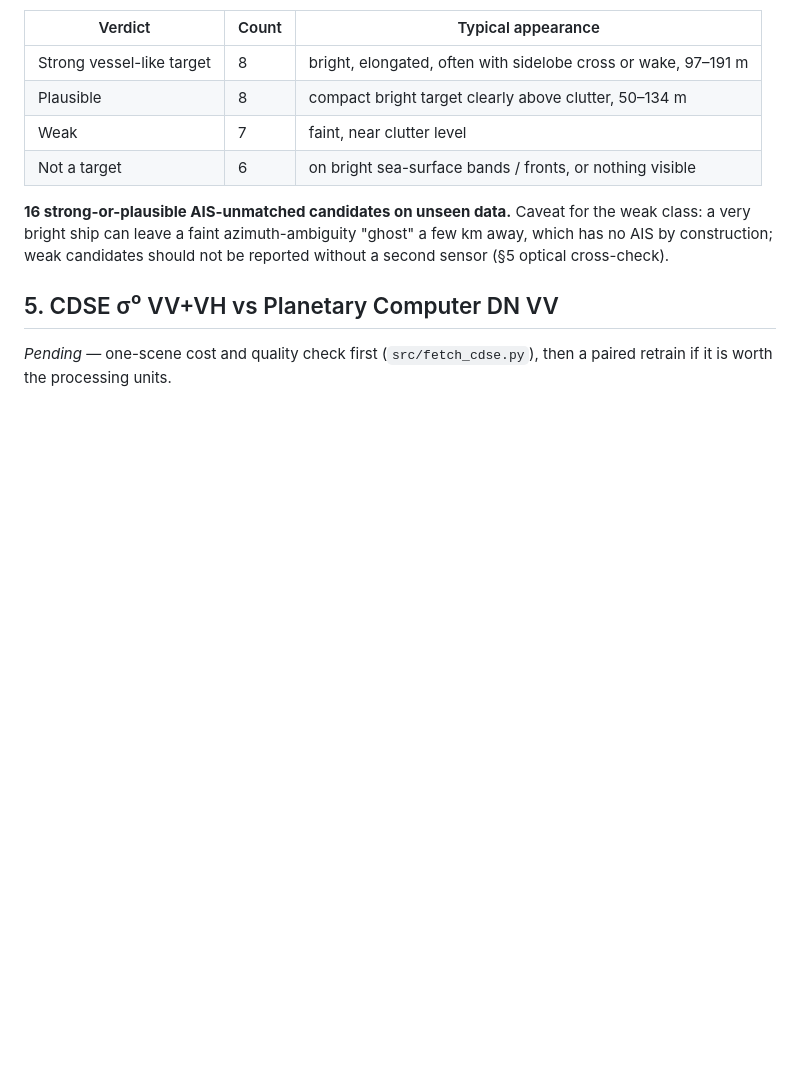
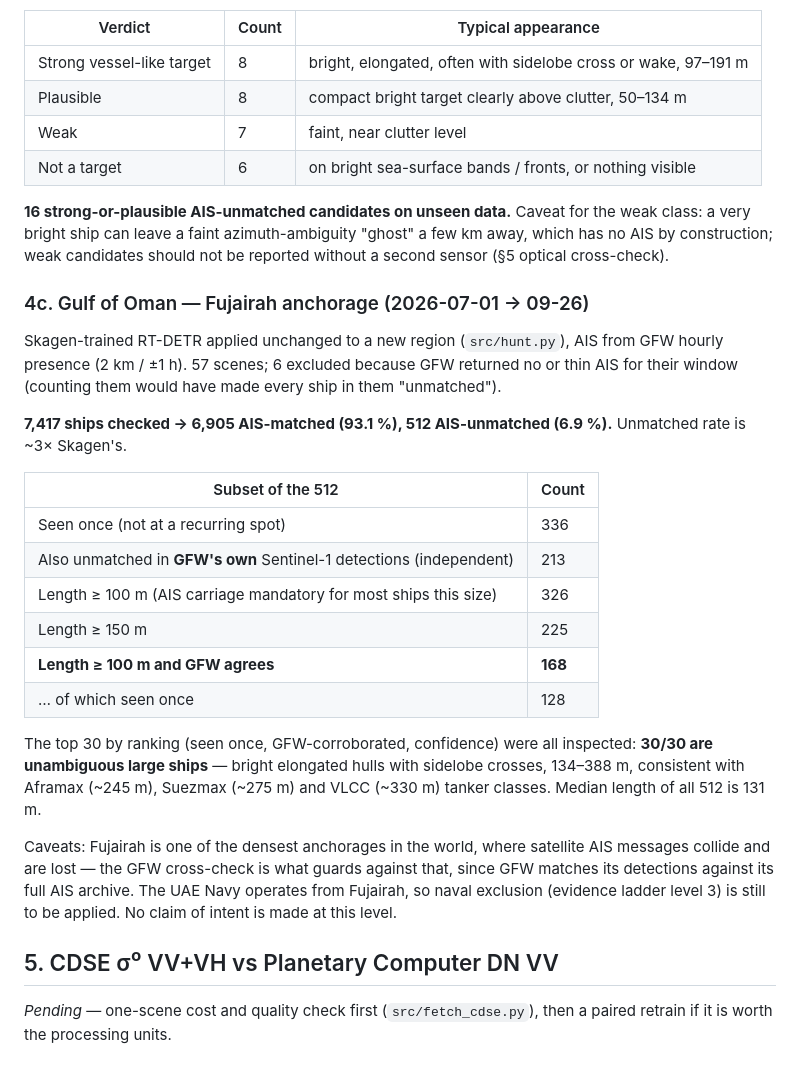
Before and after one commit to Jaswanth-K1210/smugglers, a Markdown page: docs/RESULTS.md, the part around the change. Drawn GitHub-style; blank space fills up the shorter version.

Commit message:
RESULTS 4c: Gulf of Oman search, 512 AIS-unmatched, 168 large and GFW-corroborated
Co-Authored-By: Claude Opus 5.5 <noreply@anthropic.com>

```diff
--- a/docs/RESULTS.md
+++ b/docs/RESULTS.md
@@ -137,6 +137,36 @@ the weak class: a very bright ship can leave a faint azimuth-ambiguity "ghost"
 a few km away, which has no AIS by construction; weak candidates should not be
 reported without a second sensor (§5 optical cross-check).
 
+### 4c. Gulf of Oman — Fujairah anchorage (2026-07-01 → 09-26)
+
+Skagen-trained RT-DETR applied unchanged to a new region (`src/hunt.py`), AIS from
+GFW hourly presence (2 km / ±1 h). 57 scenes; 6 excluded because GFW returned
+no or thin AIS for their window (counting them would have made every ship in
+them "unmatched").
+
+**7,417 ships checked → 6,905 AIS-matched (93.1 %), 512 AIS-unmatched (6.9 %).**
+Unmatched rate is ~3× Skagen's.
+
+| Subset of the 512 | Count |
+| ----------------- | ----- |
+| Seen once (not at a recurring spot) | 336 |
+| Also unmatched in **GFW's own** Sentinel-1 detections (independent) | 213 |
+| Length ≥ 100 m (AIS carriage mandatory for most ships this size) | 326 |
+| Length ≥ 150 m | 225 |
+| **Length ≥ 100 m and GFW agrees** | **168** |
+| … of which seen once | 128 |
+
+The top 30 by ranking (seen once, GFW-corroborated, confidence) were all inspected:
+**30/30 are unambiguous large ships** — bright elongated hulls with sidelobe
+crosses, 134–388 m, consistent with Aframax (~245 m), Suezmax (~275 m) and VLCC
+(~330 m) tanker classes. Median length of all 512 is 131 m.
+
+Caveats: Fujairah is one of the densest anchorages in the world, where satellite
+AIS messages collide and are lost — the GFW cross-check is what guards against
+that, since GFW matches its detections against its full AIS archive. The UAE
+Navy operates from Fujairah, so naval exclusion (evidence ladder level 3) is
+still to be applied. No claim of intent is made at this level.
+
 ## 5. CDSE σ⁰ VV+VH vs Planetary Computer DN VV
 
 *Pending* — one-scene cost and quality check first (`src/fetch_cdse.py`), then a
```
